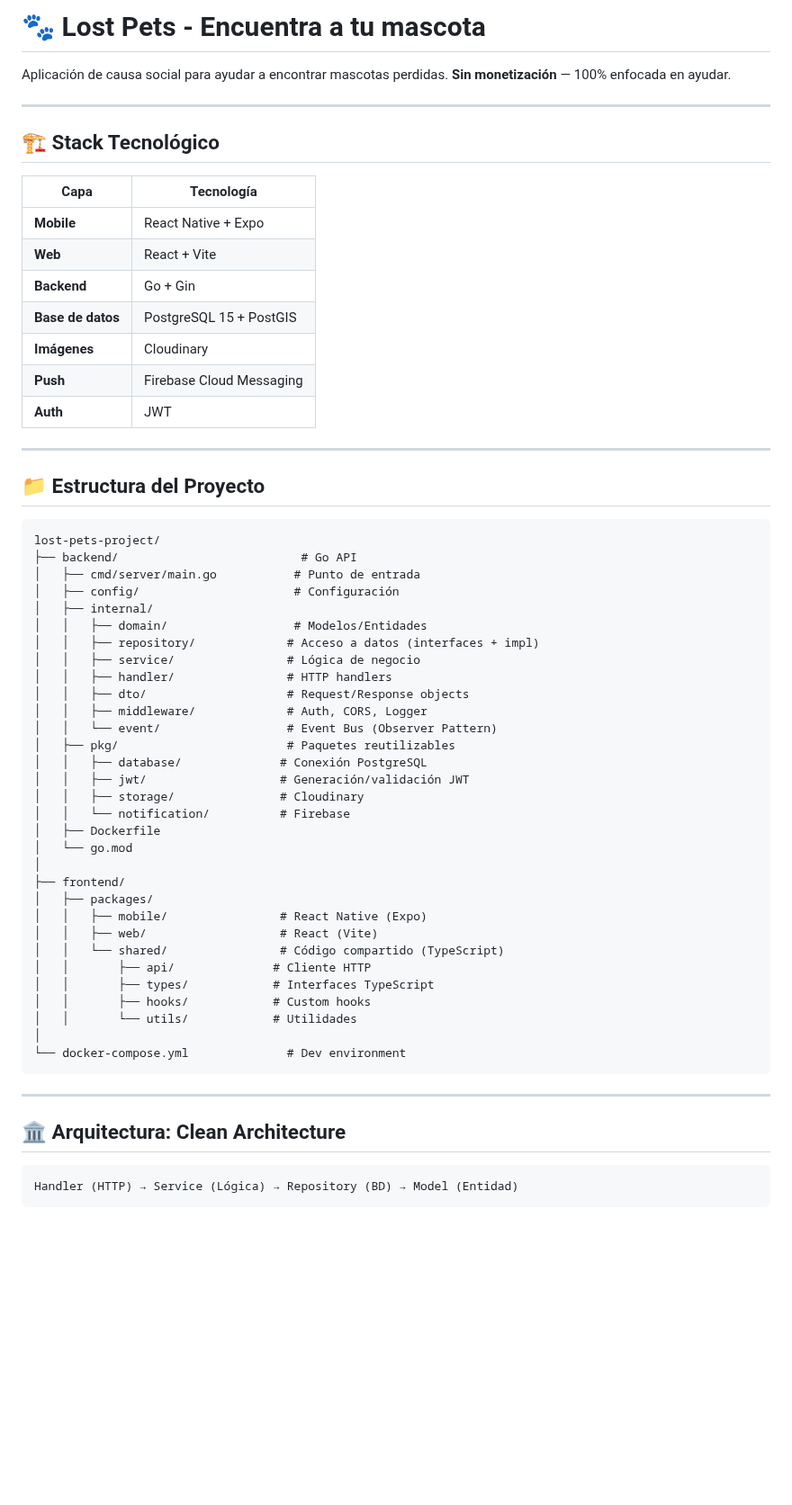
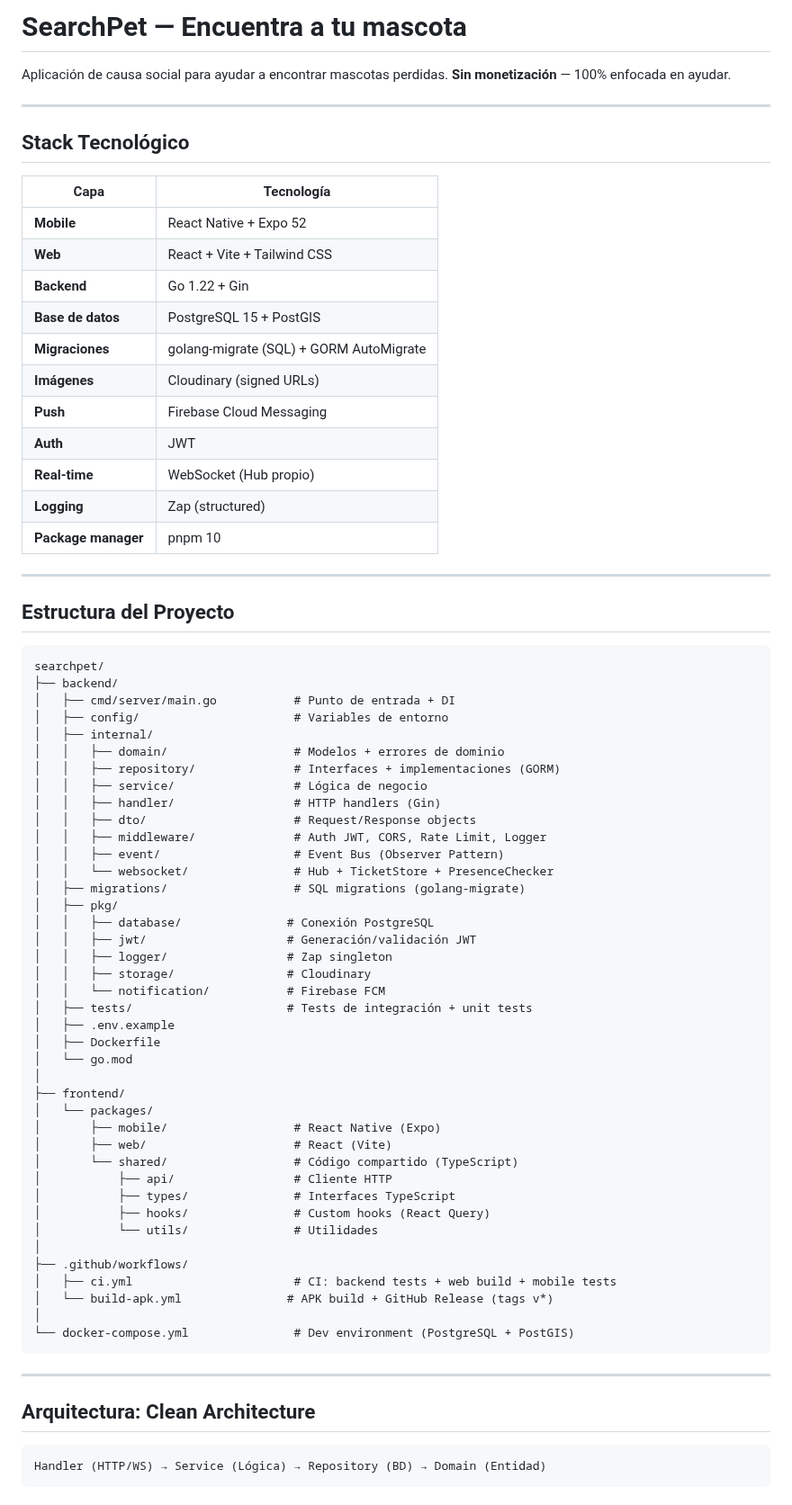
Before and after one commit to Goncar29/searchpet, a Markdown page: README.md, the part around one of its changes. Shown at 90% size. Drawn GitHub-style; blank space fills up the shorter version.

Commit message:
docs: update README with current stack, full API endpoints, and CI/CD

````diff
--- a/README.md
+++ b/README.md
@@ -1,65 +1,78 @@
-# 🐾 Lost Pets - Encuentra a tu mascota
+# SearchPet — Encuentra a tu mascota
 
 Aplicación de causa social para ayudar a encontrar mascotas perdidas.
 **Sin monetización** — 100% enfocada en ayudar.
 
 ---
 
-## 🏗️ Stack Tecnológico
+## Stack Tecnológico
 
 | Capa | Tecnología |
 |------|-----------|
-| **Mobile** | React Native + Expo |
-| **Web** | React + Vite |
-| **Backend** | Go + Gin |
+| **Mobile** | React Native + Expo 52 |
+| **Web** | React + Vite + Tailwind CSS |
+| **Backend** | Go 1.22 + Gin |
 | **Base de datos** | PostgreSQL 15 + PostGIS |
-| **Imágenes** | Cloudinary |
+| **Migraciones** | golang-migrate (SQL) + GORM AutoMigrate |
+| **Imágenes** | Cloudinary (signed URLs) |
 | **Push** | Firebase Cloud Messaging |
 | **Auth** | JWT |
+| **Real-time** | WebSocket (Hub propio) |
+| **Logging** | Zap (structured) |
+| **Package manager** | pnpm 10 |
 
 ---
 
-## 📁 Estructura del Proyecto
+## Estructura del Proyecto
 
 ```
-lost-pets-project/
-├── backend/                          # Go API
-│   ├── cmd/server/main.go           # Punto de entrada
-│   ├── config/                      # Configuración
+searchpet/
+├── backend/
+│   ├── cmd/server/main.go           # Punto de entrada + DI
+│   ├── config/                      # Variables de entorno
 │   ├── internal/
-│   │   ├── domain/                  # Modelos/Entidades
-│   │   ├── repository/             # Acceso a datos (interfaces + impl)
-│   │   ├── service/                # Lógica de negocio
-│   │   ├── handler/                # HTTP handlers
-│   │   ├── dto/                    # Request/Response objects
-│   │   ├── middleware/             # Auth, CORS, Logger
-│   │   └── event/                  # Event Bus (Observer Pattern)
-│   ├── pkg/                        # Paquetes reutilizables
-│   │   ├── database/              # Conexión PostgreSQL
-│   │   ├── jwt/                   # Generación/validación JWT
-│   │   ├── storage/               # Cloudinary
-│   │   └── notification/          # Firebase
+│   │   ├── domain/                  # Modelos + errores de dominio
+│   │   ├── repository/              # Interfaces + implementaciones (GORM)
+│   │   ├── service/                 # Lógica de negocio
+│   │   ├── handler/                 # HTTP handlers (Gin)
+│   │   ├── dto/                     # Request/Response objects
+│   │   ├── middleware/              # Auth JWT, CORS, Rate Limit, Logger
+│   │   ├── event/                   # Event Bus (Observer Pattern)
+│   │   └── websocket/               # Hub + TicketStore + PresenceChecker
+│   ├── migrations/                  # SQL migrations (golang-migrate)
+│   ├── pkg/
+│   │   ├── database/               # Conexión PostgreSQL
+│   │   ├── jwt/                    # Generación/validación JWT
+│   │   ├── logger/                 # Zap singleton
+│   │   ├── storage/                # Cloudinary
+│   │   └── notification/           # Firebase FCM
+│   ├── tests/                      # Tests de integración + unit tests
+│   ├── .env.example
 │   ├── Dockerfile
 │   └── go.mod
 │
 ├── frontend/
-│   ├── packages/
-│   │   ├── mobile/                # React Native (Expo)
-│   │   ├── web/                   # React (Vite)
-│   │   └── shared/                # Código compartido (TypeScript)
-│   │       ├── api/              # Cliente HTTP
-│   │       ├── types/            # Interfaces TypeScript
-│   │       ├── hooks/            # Custom hooks
-│   │       └── utils/            # Utilidades
+│   └── packages/
+│       ├── mobile/                  # React Native (Expo)
+│       ├── web/                     # React (Vite)
+│       └── shared/                  # Código compartido (TypeScript)
+│           ├── api/                 # Cliente HTTP
+│           ├── types/               # Interfaces TypeScript
+│           ├── hooks/               # Custom hooks (React Query)
+│           └── utils/               # Utilidades
 │
-└── docker-compose.yml              # Dev environment
+├── .github/workflows/
+│   ├── ci.yml                       # CI: backend tests + web build + mobile tests
+│   └── build-apk.yml               # APK build + GitHub Release (tags v*)
+│
+└── docker-compose.yml               # Dev environment (PostgreSQL + PostGIS)
 ```
 
 ---
 
-## 🏛️ Arquitectura: Clean Architecture
+## Arquitectura: Clean Architecture
 
 ```
-Handler (HTTP) → Service (Lógica) → Repository (BD) → Model (Entidad)
+Handler (HTTP/WS) → Service (Lógica) → Repository (BD) → Domain (Entidad)
 ```
 
````
Also changed, not shown: other parts of README.md (+123 -61 lines).
